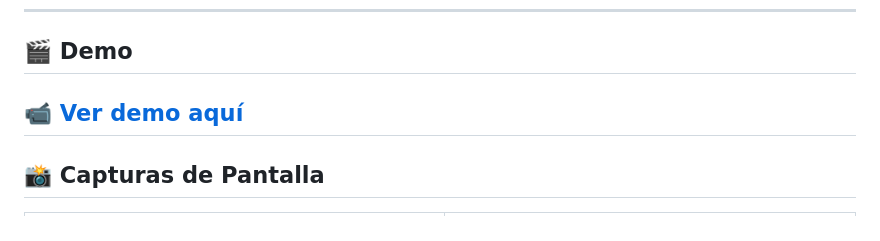
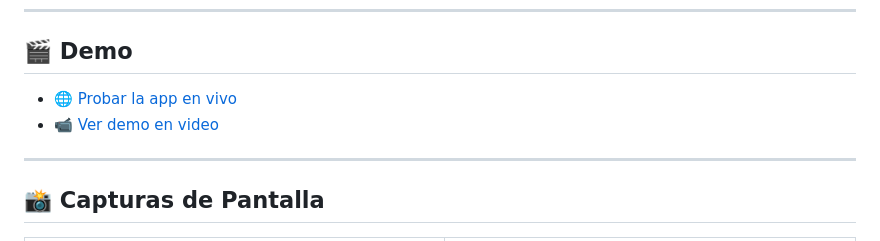
Before and after one commit to Khrisstopher/storage-app, a Markdown page: README.md, the part around the change. GitHub-like rendering.

```diff
--- a/README.md
+++ b/README.md
@@ -10,7 +10,10 @@
 ---
 
 ## 🎬 Demo
-📹 [Ver demo aquí](https://youtu.be/019ITk9PQdQ)
+
+- 🌐 [Probar la app en vivo](https://moralesk2026.infinityfreeapp.com/)
+- 📹 [Ver demo en video](https://youtu.be/019ITk9PQdQ)
+
 ---
 
 ## 📸 Capturas de Pantalla
```
